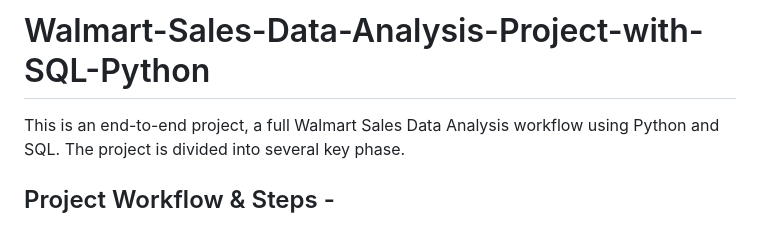
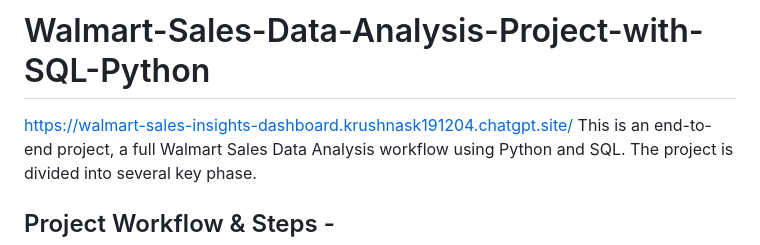
Before and after one commit to KhushiCharde/Walmart-SalesAnalysis-Project, a Markdown page: Readme.md, the part around the change. Rendered like a GitHub page.

```diff
--- a/Readme.md
+++ b/Readme.md
@@ -1,5 +1,5 @@
 # Walmart-Sales-Data-Analysis-Project-with-SQL-Python
-
+https://walmart-sales-insights-dashboard.krushnask191204.chatgpt.site/
 This is an end-to-end project, a full Walmart Sales Data Analysis workflow using Python and SQL. The project is divided into several key phase.
 
 
```
